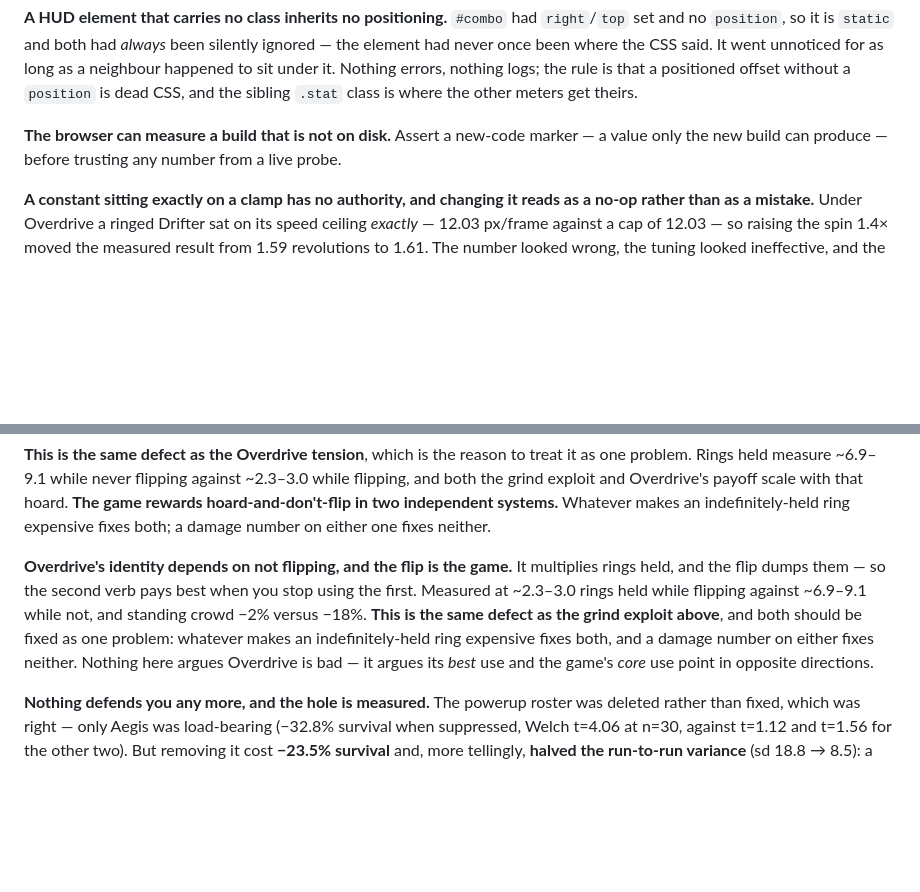
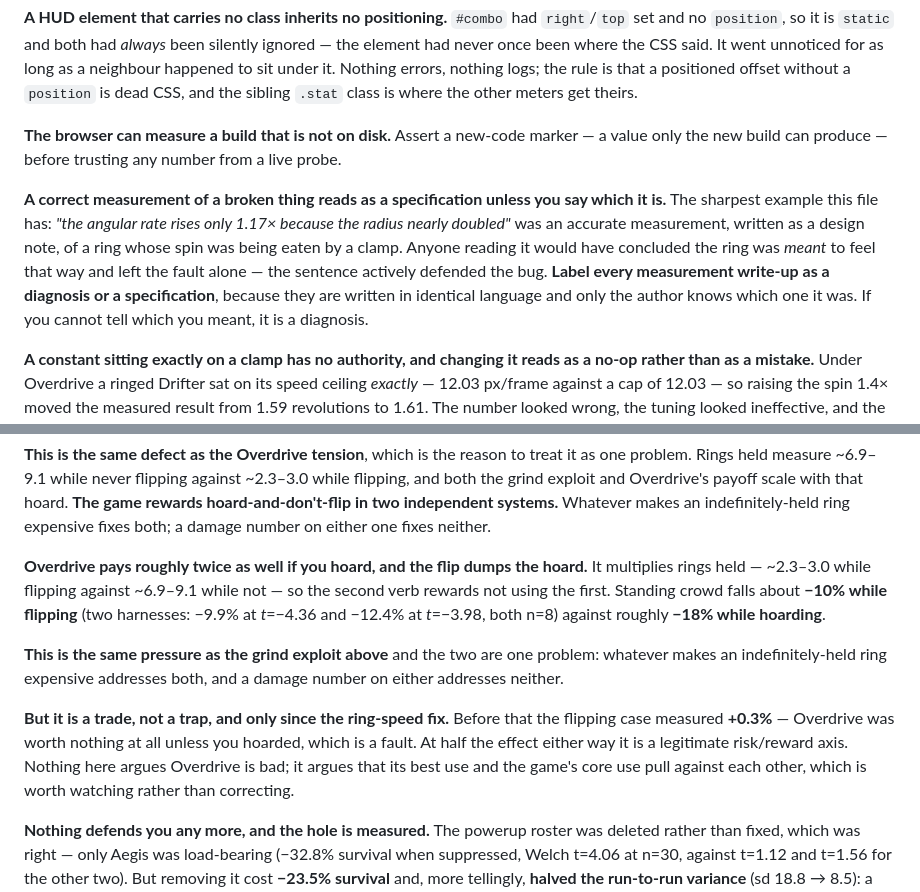
Before and after one commit to kdman98/orbital-crash, a Markdown page: docs/MECHANICS.md, 2 parts joined by grey strips. Rendered like a GitHub page; blank space fills up the shorter version.

Commit message:
Two harnesses finally agree on something, and a trap for why they did not
The -2% figure for Overdrive-while-flipping survived in ## Open after the other
two sites were fixed -- and it was the site that mattered, because the conclusion
leans on the size of the gap rather than on its existence.

Re-measured rather than taking the other session's number, since our harnesses
had already disagreed once today: -12.4% at Welch t=-3.98, n=8, against their
-9.9% at t=-4.36, n=8. Both significant, both near -10%, kills unmoved (289 ->
297). That is the first cell all day where two independent harnesses agree, and
it is worth noting WHY: this effect is no longer near the detection floor. Every
figure we could not reconcile was one that was.

The item is restated on what the numbers support. "Pays best when you stop using
the first verb" overstated it; "pays roughly twice as well if you hoard" does not.
At -2% versus -18% the tension was near-total and Overdrive was worth nothing to a
player using the game's central input, which is a fault. At -10% versus -18% it is
a risk/reward axis. The shared pressure with the grind exploit is unchanged and
they remain one problem.

NEW TRAP, and it is the most transferable thing to come out of this week: A
CORRECT MEASUREMENT OF A BROKEN THING READS AS A SPECIFICATION UNLESS YOU SAY
WHICH IT IS. The example is this file's own text -- "the angular rate rises only
1.17x because the radius nearly doubled" was an accurate measurement, written as
a design note, of a ring whose spin was being eaten by a clamp. It actively
defended the bug: a reader would have concluded the ring was meant to feel that
way and left the fault alone. Diagnoses and specifications are written in
identical language and only the author knows which was meant. Label them. If you
cannot tell which you meant, it is a diagnosis.

Co-Authored-By: Claude Opus 5 <noreply@anthropic.com>

```diff
--- a/docs/MECHANICS.md
+++ b/docs/MECHANICS.md
@@ -943,6 +943,14 @@ sibling `.stat` class is where the other meters get theirs.
 **The browser can measure a build that is not on disk.** Assert a new-code marker — a value only the new
 build can produce — before trusting any number from a live probe.
 
+**A correct measurement of a broken thing reads as a specification unless you say which it is.** The
+sharpest example this file has: *"the angular rate rises only 1.17× because the radius nearly doubled"*
+was an accurate measurement, written as a design note, of a ring whose spin was being eaten by a clamp.
+Anyone reading it would have concluded the ring was *meant* to feel that way and left the fault alone —
+the sentence actively defended the bug. **Label every measurement write-up as a diagnosis or a
+specification**, because they are written in identical language and only the author knows which one it
+was. If you cannot tell which you meant, it is a diagnosis.
+
 **A constant sitting exactly on a clamp has no authority, and changing it reads as a no-op rather than as
 a mistake.** Under Overdrive a ringed Drifter sat on its speed ceiling *exactly* — 12.03 px/frame against
 a cap of 12.03 — so raising the spin 1.4× moved the measured result from 1.59 revolutions to 1.61. The
@@ -1027,13 +1035,19 @@ exploit and Overdrive's payoff scale with that hoard. **The game rewards hoard-a
 independent systems.** Whatever makes an indefinitely-held ring expensive fixes both; a damage number
 on either one fixes neither.
 
-**Overdrive's identity depends on not flipping, and the flip is the game.** It multiplies rings held,
-and the flip dumps them — so the second verb pays best when you stop using the first. Measured at ~2.3–3.0
-rings held while flipping against ~6.9–9.1 while not, and standing crowd −2% versus −18%. **This is the
-same defect as the grind exploit above**, and both should be fixed as one problem: whatever makes an
-indefinitely-held ring expensive fixes both, and a damage number on either fixes neither. Nothing here
-argues Overdrive is bad — it argues its *best* use and the game's *core* use point in opposite
-directions.
+**Overdrive pays roughly twice as well if you hoard, and the flip dumps the hoard.** It multiplies rings
+held — ~2.3–3.0 while flipping against ~6.9–9.1 while not — so the second verb rewards not using the
+first. Standing crowd falls about **−10% while flipping** (two harnesses: −9.9% at *t*=−4.36 and −12.4%
+at *t*=−3.98, both n=8) against roughly **−18% while hoarding**.
+
+**This is the same pressure as the grind exploit above** and the two are one problem: whatever makes an
+indefinitely-held ring expensive addresses both, and a damage number on either addresses neither.
+
+**But it is a trade, not a trap, and only since the ring-speed fix.** Before that the flipping case
+measured **+0.3%** — Overdrive was worth nothing at all unless you hoarded, which is a fault. At half
+the effect either way it is a legitimate risk/reward axis. Nothing here argues Overdrive is bad; it
+argues that its best use and the game's core use pull against each other, which is worth watching rather
+than correcting.
 
 **Nothing defends you any more, and the hole is measured.** The powerup roster was deleted rather than
 fixed, which was right — only Aegis was load-bearing (−32.8% survival when suppressed, Welch t=4.06 at
```
